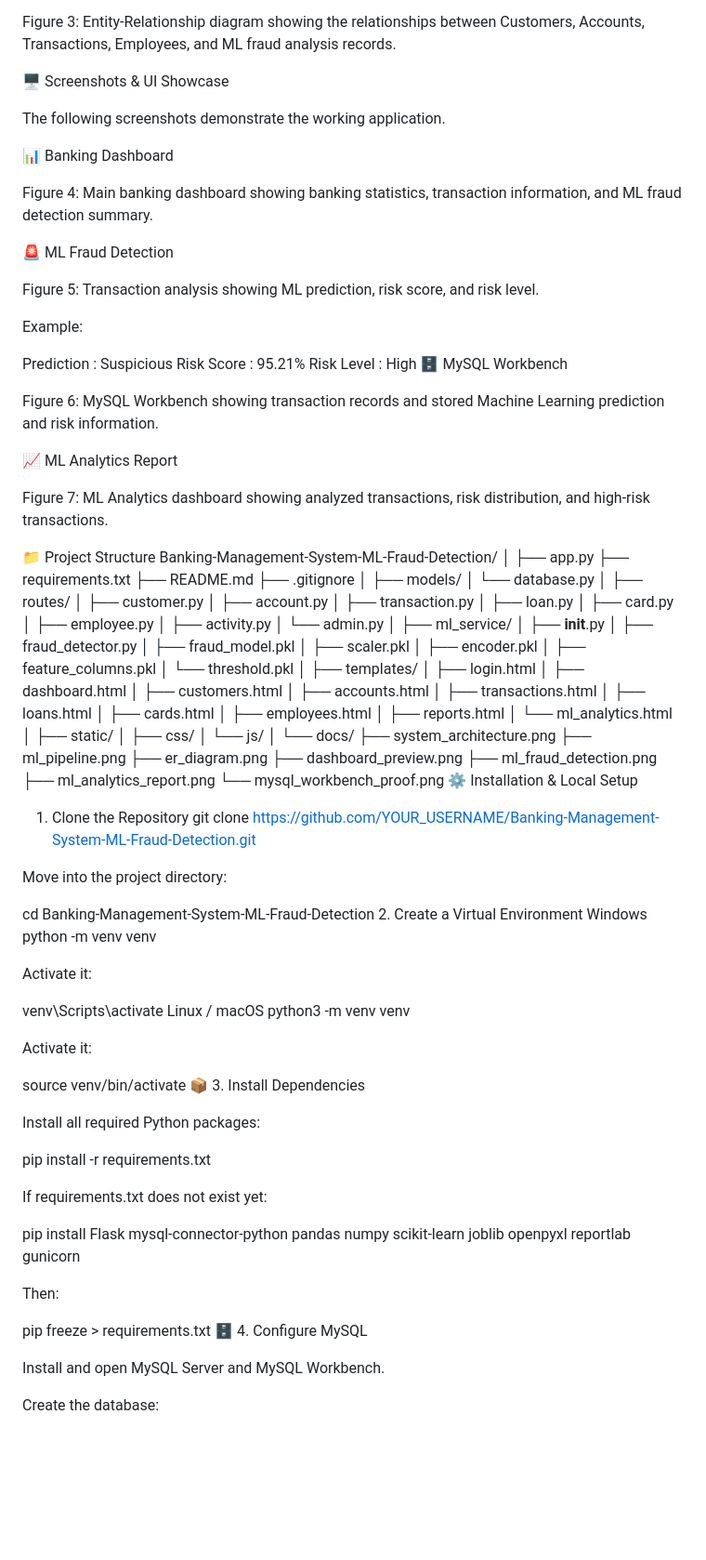
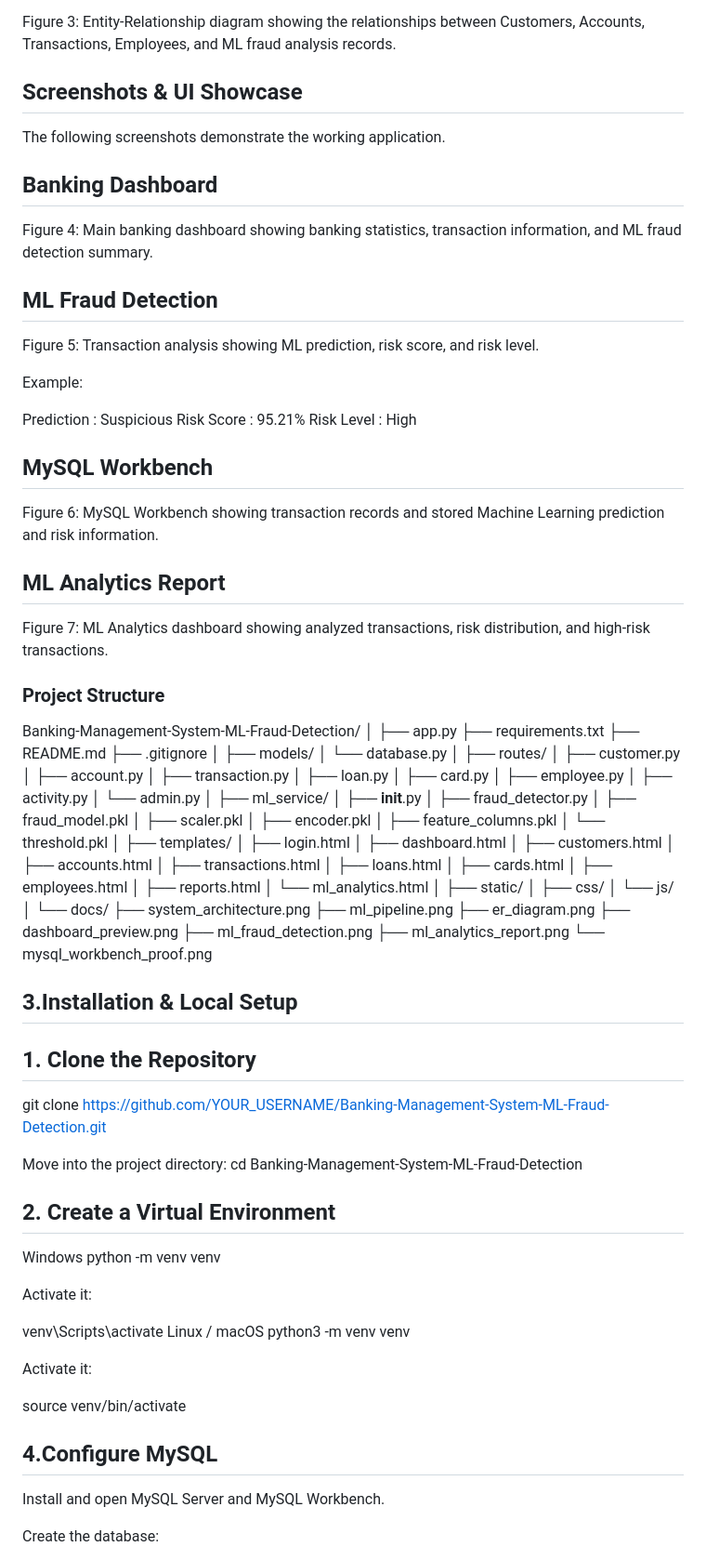
Before and after one commit to Hathi-ram/Banking-Management-System-ML-Fraud-Detection, a Markdown page: README.md, the part around one of its changes. Shown at 93% size. Drawn GitHub-style; blank space fills up the shorter version.

```diff
--- a/README.md
+++ b/README.md
@@ -407,15 +449,15 @@ Entity-Relationship Diagram
 
 Figure 3: Entity-Relationship diagram showing the relationships between Customers, Accounts, Transactions, Employees, and ML fraud analysis records.
 
-🖥️ Screenshots & UI Showcase
+##  Screenshots & UI Showcase
 
 The following screenshots demonstrate the working application.
 
-📊 Banking Dashboard
+## Banking Dashboard
 
 Figure 4: Main banking dashboard showing banking statistics, transaction information, and ML fraud detection summary.
 
-🚨 ML Fraud Detection
+## ML Fraud Detection
 
 Figure 5: Transaction analysis showing ML prediction, risk score, and risk level.
 
@@ -424,15 +466,17 @@ Example:
 Prediction : Suspicious
 Risk Score : 95.21%
 Risk Level : High
-🗄️ MySQL Workbench
+
+##  MySQL Workbench
 
 Figure 6: MySQL Workbench showing transaction records and stored Machine Learning prediction and risk information.
 
-📈 ML Analytics Report
+## ML Analytics Report
 
 Figure 7: ML Analytics dashboard showing analyzed transactions, risk distribution, and high-risk transactions.
 
-📁 Project Structure
+### Project Structure
+
 Banking-Management-System-ML-Fraud-Detection/
 │
 ├── app.py
@@ -486,14 +530,17 @@ Banking-Management-System-ML-Fraud-Detection/
     ├── ml_fraud_detection.png
     ├── ml_analytics_report.png
     └── mysql_workbench_proof.png
-⚙️ Installation & Local Setup
-1. Clone the Repository
+
+
+## 3.Installation & Local Setup
+
+## 1. Clone the Repository
 git clone https://github.com/YOUR_USERNAME/Banking-Management-System-ML-Fraud-Detection.git
 
 Move into the project directory:
+cd Banking-Management-System-ML-Fraud-Detection
 
-cd Banking-Management-System-ML-Fraud-Detection
-2. Create a Virtual Environment
+## 2. Create a Virtual Environment
 Windows
 python -m venv venv
 
@@ -506,20 +553,8 @@ python3 -m venv venv
 Activate it:
 
 source venv/bin/activate
-📦 3. Install Dependencies
 
-Install all required Python packages:
-
-pip install -r requirements.txt
-
-If requirements.txt does not exist yet:
-
-pip install Flask mysql-connector-python pandas numpy scikit-learn joblib openpyxl reportlab gunicorn
-
-Then:
-
-pip freeze > requirements.txt
-🗄️ 4. Configure MySQL
+## 4.Configure MySQL
 
 Install and open MySQL Server and MySQL Workbench.
 
```
Also changed, not shown: other parts of README.md (+74 -116 lines).
